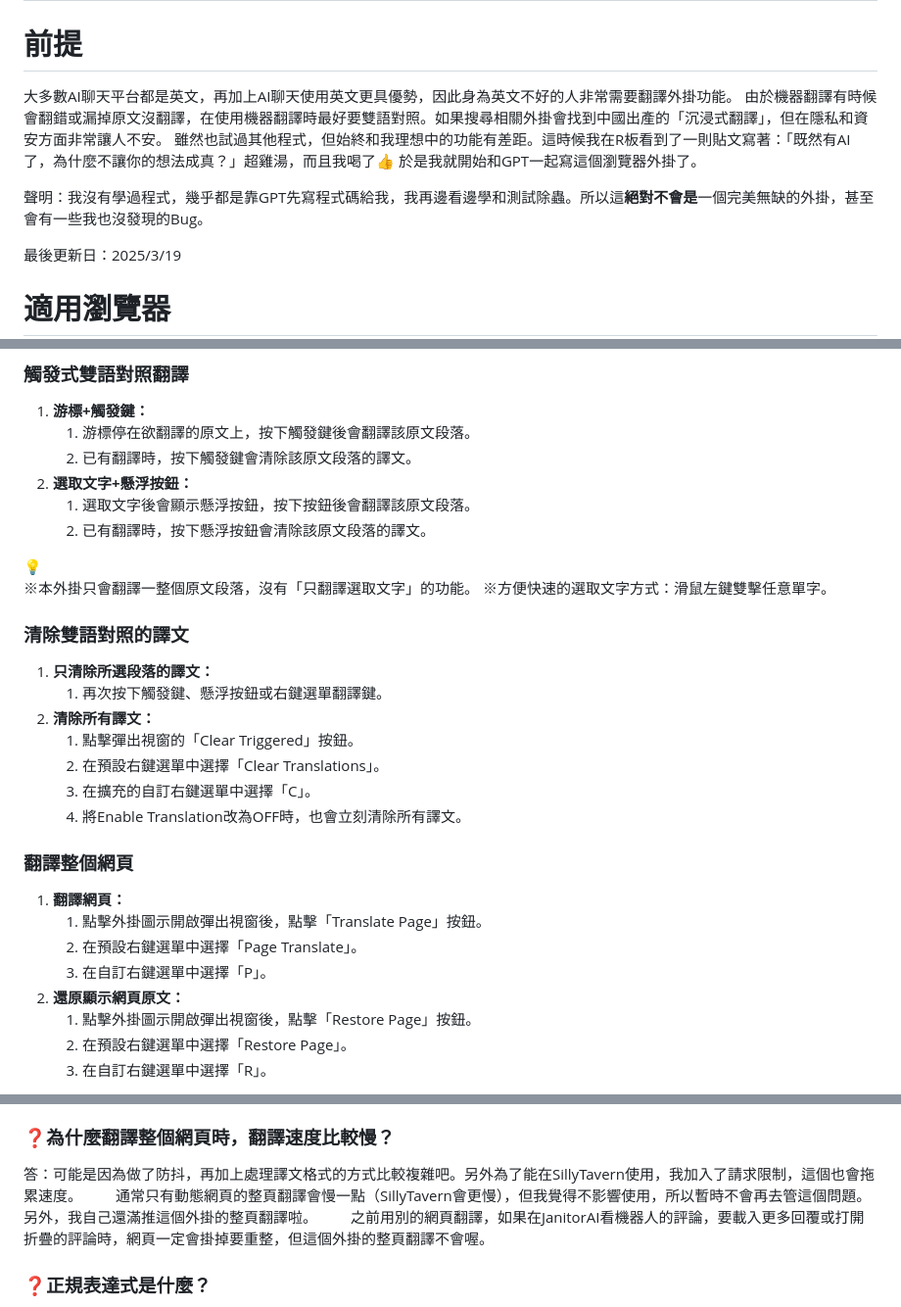
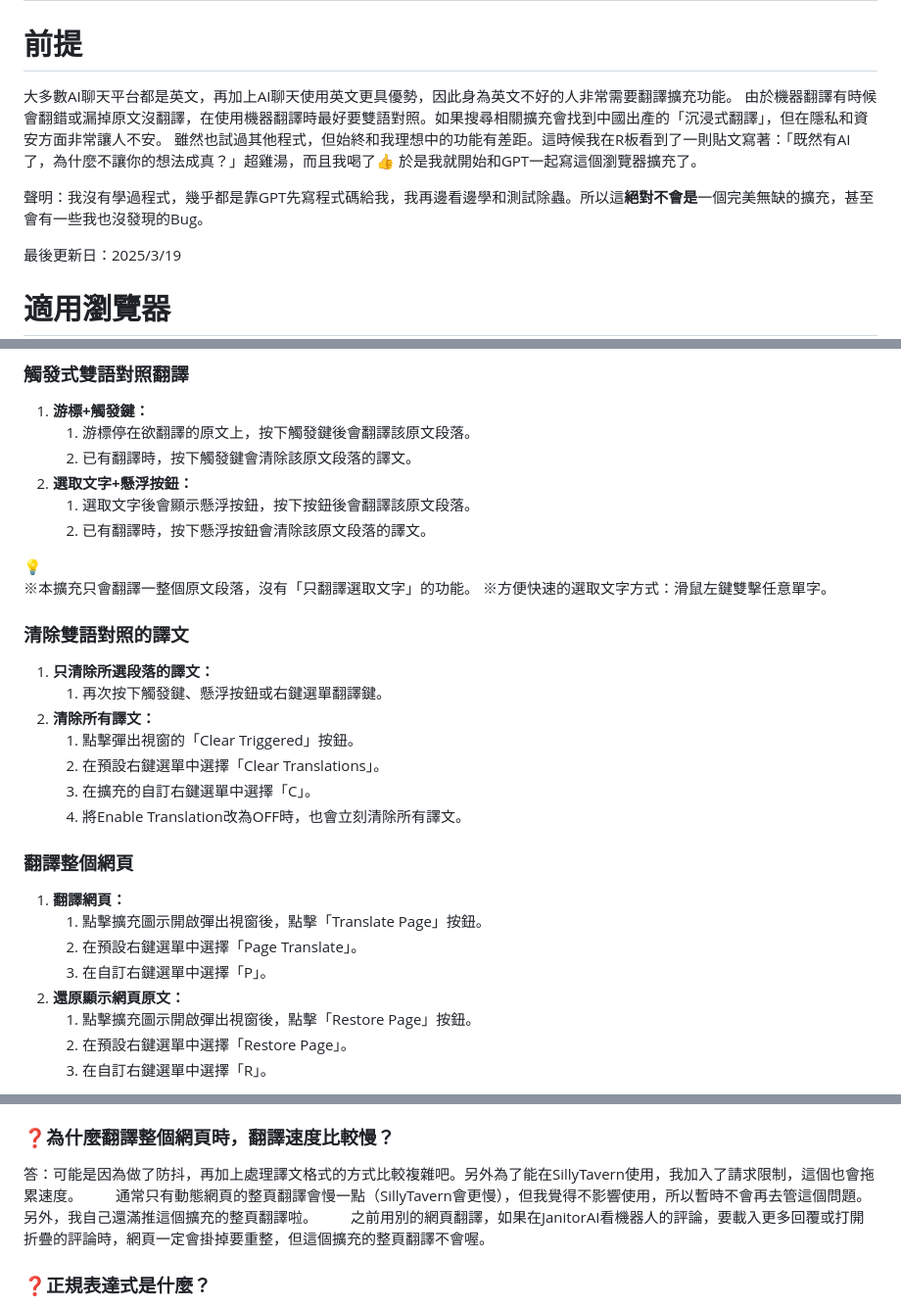
Before and after one commit to Chocochocococo/CoCo-Translate, a Markdown page: README.md, 3 parts joined by grey strips. Shown at 98% size. Drawn GitHub-style.

```diff
--- a/README.md
+++ b/README.md
@@ -1,12 +1,12 @@
 # CoCo-Translate
 # 前提
 
-大多數AI聊天平台都是英文，再加上AI聊天使用英文更具優勢，因此身為英文不好的人非常需要翻譯外掛功能。
-由於機器翻譯有時候會翻錯或漏掉原文沒翻譯，在使用機器翻譯時最好要雙語對照。如果搜尋相關外掛會找到中國出產的「沉浸式翻譯」，但在隱私和資安方面非常讓人不安。
+大多數AI聊天平台都是英文，再加上AI聊天使用英文更具優勢，因此身為英文不好的人非常需要翻譯擴充功能。
+由於機器翻譯有時候會翻錯或漏掉原文沒翻譯，在使用機器翻譯時最好要雙語對照。如果搜尋相關擴充會找到中國出產的「沉浸式翻譯」，但在隱私和資安方面非常讓人不安。
 雖然也試過其他程式，但始終和我理想中的功能有差距。這時候我在R板看到了一則貼文寫著：「既然有AI了，為什麼不讓你的想法成真？」超雞湯，而且我喝了👍
-於是我就開始和GPT一起寫這個瀏覽器外掛了。
+於是我就開始和GPT一起寫這個瀏覽器擴充了。
 
-聲明：我沒有學過程式，幾乎都是靠GPT先寫程式碼給我，我再邊看邊學和測試除蟲。所以這**絕對不會是**一個完美無缺的外掛，甚至會有一些我也沒發現的Bug。
+聲明：我沒有學過程式，幾乎都是靠GPT先寫程式碼給我，我再邊看邊學和測試除蟲。所以這**絕對不會是**一個完美無缺的擴充，甚至會有一些我也沒發現的Bug。
 
 最後更新日：2025/3/19
 
@@ -277,7 +277,7 @@ Ver.1.3.1.9
 <aside>
 💡
 
-※本外掛只會翻譯一整個原文段落，沒有「只翻譯選取文字」的功能。
+※本擴充只會翻譯一整個原文段落，沒有「只翻譯選取文字」的功能。
 ※方便快速的選取文字方式：滑鼠左鍵雙擊任意單字。
 
 </aside>
@@ -295,11 +295,11 @@ Ver.1.3.1.9
 ### 翻譯整個網頁
 
 1. **翻譯網頁：**
-    1. 點擊外掛圖示開啟彈出視窗後，點擊「Translate Page」按鈕。
+    1. 點擊擴充圖示開啟彈出視窗後，點擊「Translate Page」按鈕。
     2. 在預設右鍵選單中選擇「Page Translate」。
     3. 在自訂右鍵選單中選擇「P」。
 2. **還原顯示網頁原文：**
-    1. 點擊外掛圖示開啟彈出視窗後，點擊「Restore Page」按鈕。
+    1. 點擊擴充圖示開啟彈出視窗後，點擊「Restore Page」按鈕。
     2. 在預設右鍵選單中選擇「Restore Page」。
     3. 在自訂右鍵選單中選擇「R」。
 
@@ -359,8 +359,8 @@ Ver.1.3.1.9
 
 答：可能是因為做了防抖，再加上處理譯文格式的方式比較複雜吧。另外為了能在SillyTavern使用，我加入了請求限制，這個也會拖累速度。
 　　通常只有動態網頁的整頁翻譯會慢一點（SillyTavern會更慢），但我覺得不影響使用，所以暫時不會再去管這個問題。
-　　另外，我自己還滿推這個外掛的整頁翻譯啦。
-　　之前用別的網頁翻譯，如果在JanitorAI看機器人的評論，要載入更多回覆或打開折疊的評論時，網頁一定會掛掉要重整，但這個外掛的整頁翻譯不會喔。
+　　另外，我自己還滿推這個擴充的整頁翻譯啦。
+　　之前用別的網頁翻譯，如果在JanitorAI看機器人的評論，要載入更多回覆或打開折疊的評論時，網頁一定會掛掉要重整，但這個擴充的整頁翻譯不會喔。
 
 ### ❓正規表達式是什麼？
 
```
